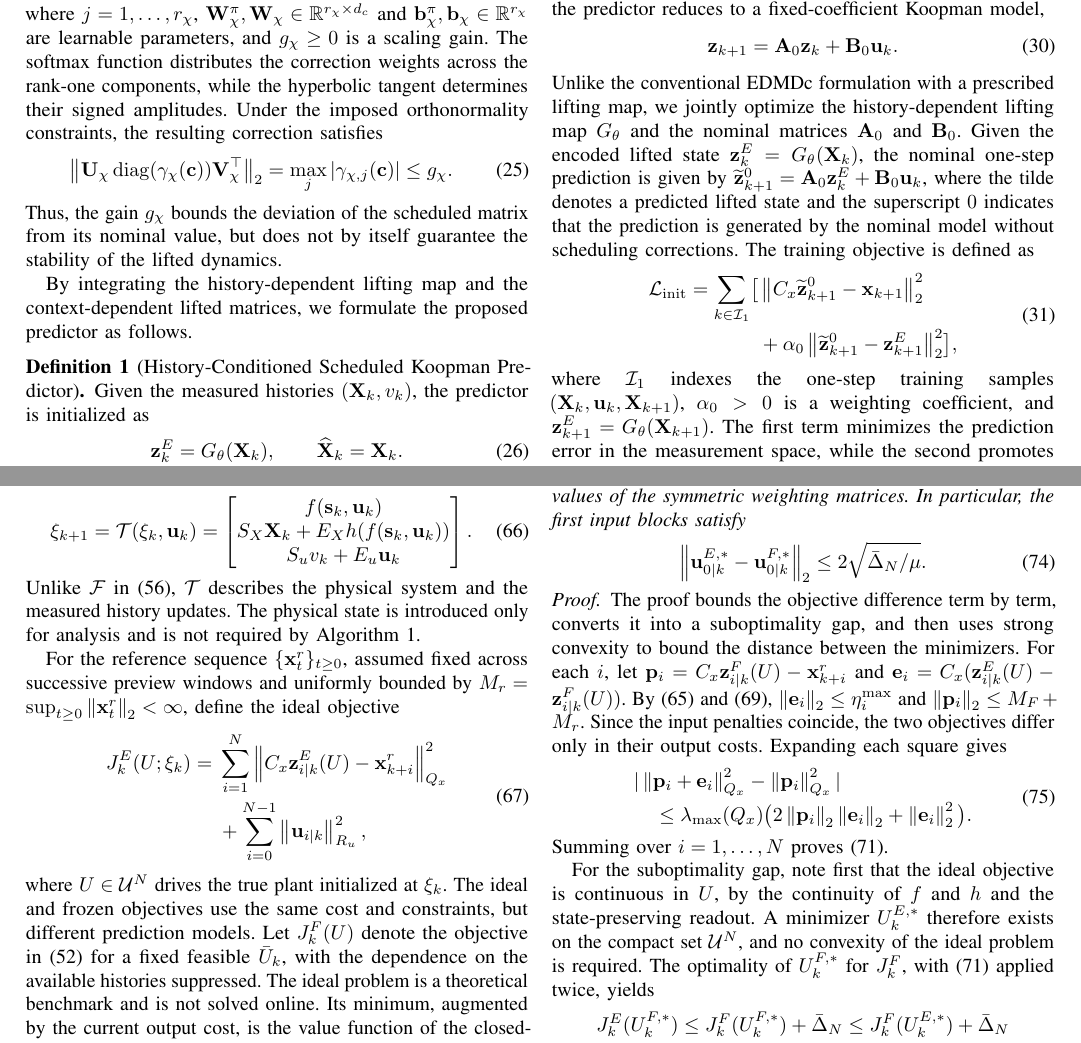
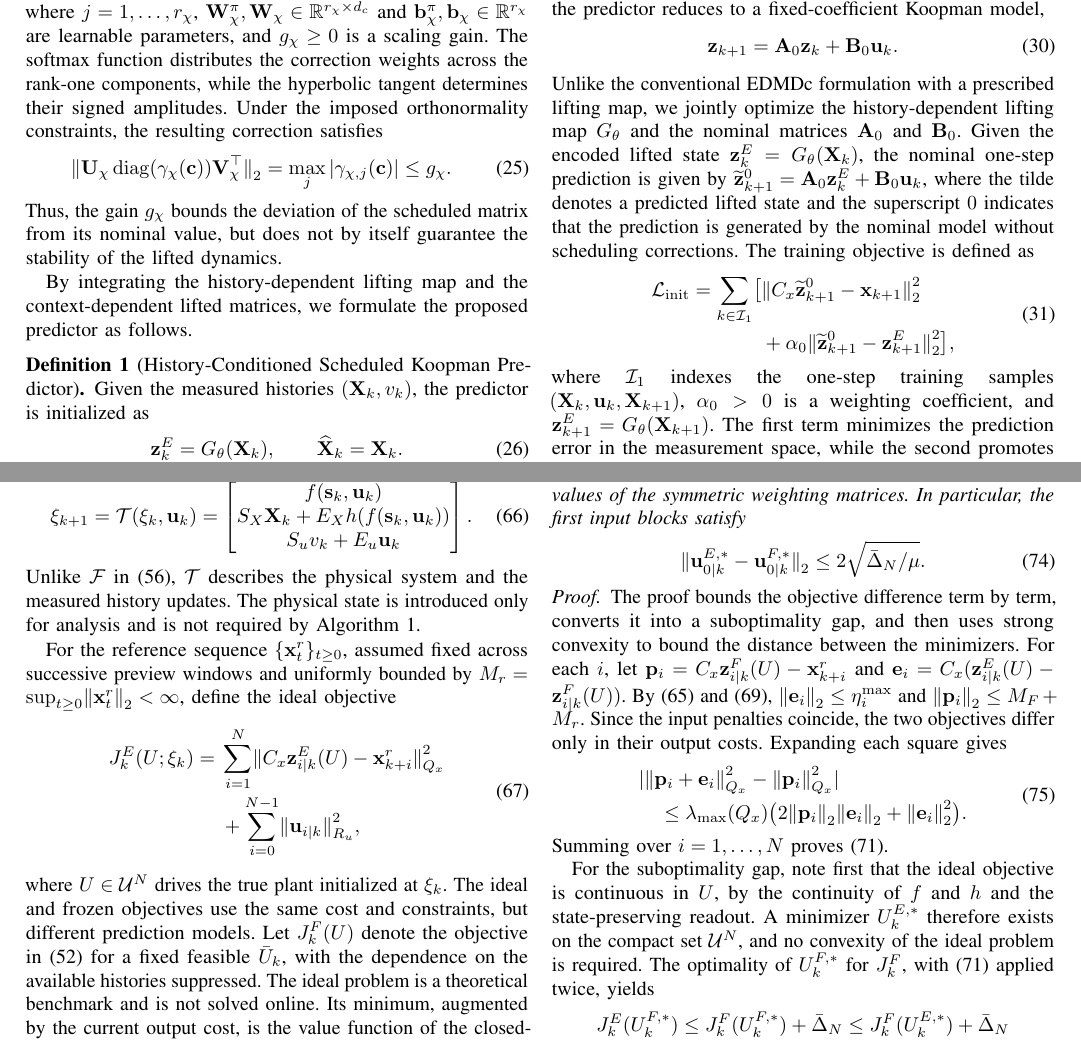
Before and after one commit to TBLboy/Transformer-Koopman, a LaTeX paper (论文/main.tex): two parts of pages 3 and 8 of 11, joined at a grey line, cut so that both start at the same text. Compiled offline with pdfLaTeX.

Commit message:
范数改为固定高度：\norm 宏去掉 \left/\right，可选参数指定大小；2 处用 \big，式 (25) 改用 \norm

```diff
--- a/论文/main.tex
+++ b/论文/main.tex
@@ -78,7 +78,8 @@
 \newcommand{\mW}{\mathbf{W}}
 \newcommand{\mX}{\mathbf{X}}
 \newcommand{\R}{\mathbb{R}}
-\newcommand{\norm}[1]{\left\lVert #1\right\rVert}
+% Fixed-height norm; pass a size such as \big as the optional argument.
+\newcommand{\norm}[2][]{\mathopen{#1\lVert}#2\mathclose{#1\rVert}}
 \newcommand{\col}{\operatorname{col}}
 \theoremstyle{plain}
 \newtheorem{theorem}{Theorem}
@@ -424,8 +425,8 @@ across the rank-one components, while the hyperbolic tangent
 determines their signed amplitudes. Under the imposed orthonormality constraints, the resulting
 correction satisfies
 \begin{equation}
-\left\|\mU_\chi\operatorname{diag}(\gamma_\chi(\vc))
-\mV_\chi^\top\right\|_2
+\norm{\mU_\chi\operatorname{diag}(\gamma_\chi(\vc))
+\mV_\chi^\top}_2
 =\max_j|\gamma_{\chi,j}(\vc)|\leq g_\chi.
 \label{eq:gain_bound}
 \end{equation}
```
Also changed, not shown: 论文/main.tex (4 more changed lines).
